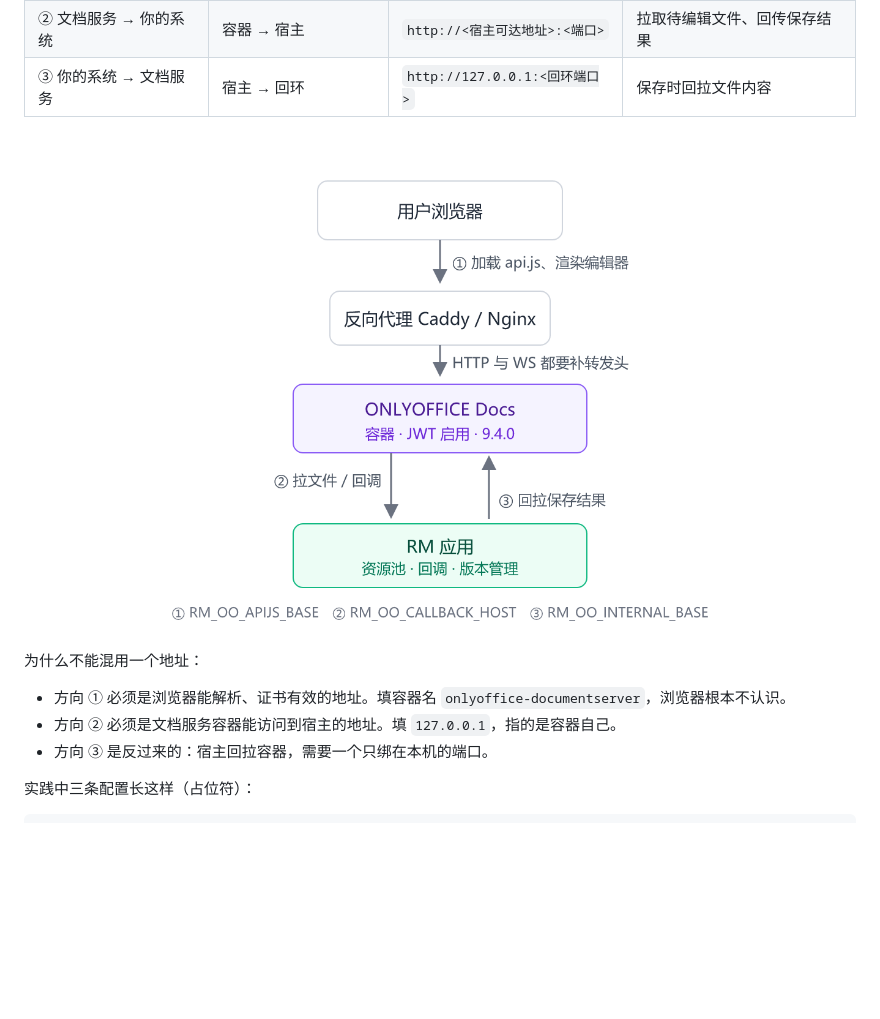
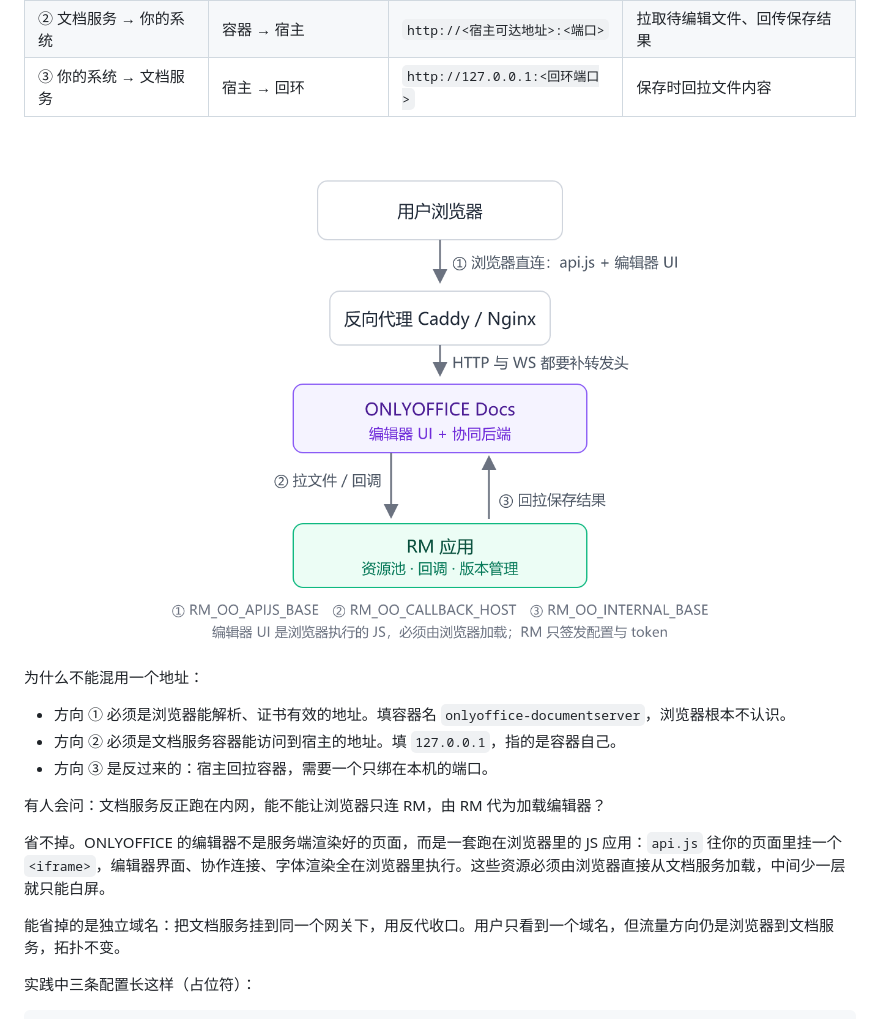
Before and after one commit to wzh-miscnotes/media-resource-manager, a Markdown page: docs/ONLYOFFICE在线编辑接入与开源许可.md, the part around the change. Drawn GitHub-style; pictures changed too: docs/onlyoffice-三入口架构图.png; blank space fills up the shorter version.

Commit message:
docs(onlyoffice): 正面回答「能否让浏览器不直连文档服务」，并强化图中该事实
读者（含作者本人）容易产生一个直觉：文档服务只是内网后端，浏览器应该只连 RM。
这个直觉对了一半，但漏掉关键事实——ONLYOFFICE 的编辑器不是服务端渲染的页面，
而是一套跑在浏览器里的 JS 应用：api.js 往宿主页面挂一个 iframe，编辑器界面、
协作连接、字体渲染都在浏览器里执行（见 app.py 编辑页的 <script src=...> 与
api.js 的 div→iframe 替换行为）。资源必须由浏览器直接从文档服务加载，
少这一层就是白屏。这是「三个入口」中 ① 不可消除的原因。

- 正文 4 节补一段：省不掉入口，但可以省掉独立域名（挂同一网关反代收口，
  用户只见一个域名，流量方向不变）。
- 架构图同步：文档服务副标题由「容器 · JWT 启用 · 9.4.0」改为
  「编辑器 UI + 协同后端」；① 标注改为「浏览器直连：api.js + 编辑器 UI」；
  图注新增一行「编辑器 UI 是浏览器执行的 JS，必须由浏览器加载；RM 只签发
  配置与 token」。版本号仍保留在部署命令里。

```diff
--- a/docs/ONLYOFFICE在线编辑接入与开源许可.md
+++ b/docs/ONLYOFFICE在线编辑接入与开源许可.md
@@ -126,6 +126,12 @@ AGPLv3 第 7 条允许在原许可上追加少量限制。ONLYOFFICE 在 9.4 里
 - 方向 ① 必须是浏览器能解析、证书有效的地址。填容器名 `onlyoffice-documentserver`，浏览器根本不认识。
 - 方向 ② 必须是文档服务容器能访问到宿主的地址。填 `127.0.0.1`，指的是容器自己。
 - 方向 ③ 是反过来的：宿主回拉容器，需要一个只绑在本机的端口。
+
+有人会问：文档服务反正跑在内网，能不能让浏览器只连 RM，由 RM 代为加载编辑器？
+
+省不掉。ONLYOFFICE 的编辑器不是服务端渲染好的页面，而是一套跑在浏览器里的 JS 应用：`api.js` 往你的页面里挂一个 `<iframe>`，编辑器界面、协作连接、字体渲染全在浏览器里执行。这些资源必须由浏览器直接从文档服务加载，中间少一层就只能白屏。
+
+能省掉的是独立域名：把文档服务挂到同一个网关下，用反代收口。用户只看到一个域名，但流量方向仍是浏览器到文档服务，拓扑不变。
 
 实践中三条配置长这样（占位符）：
 
```
Also changed, not shown: 1 other file.
